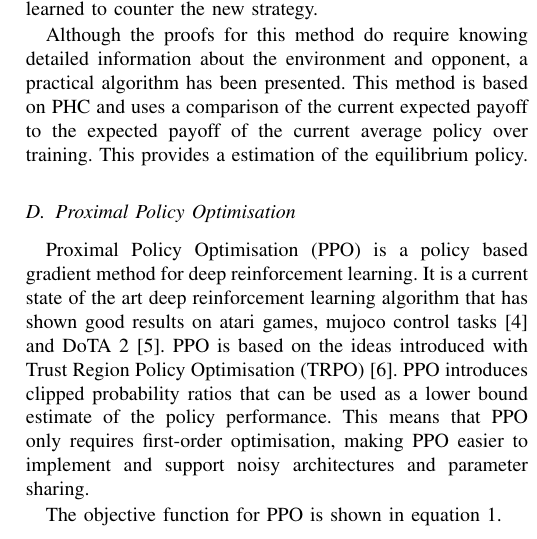
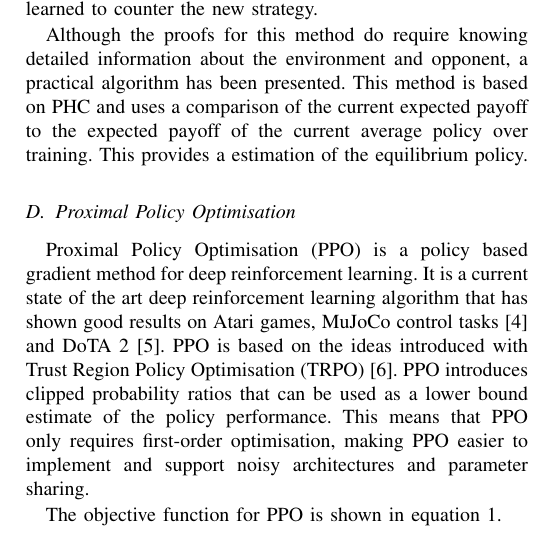
Before and after one commit to DinoRatcliffe/WoLF, a LaTeX paper (cog.tex): part of one column of page 2 of 4, cut so that both start at the same text. Compiled offline with pdfLaTeX; a missing font is replaced by an installed copy or a similar font; a LaTeX package or settings file that is missing is left out.

Commit message:
Update on Overleaf.

```diff
--- a/cog.tex
+++ b/cog.tex
@@ -126,7 +126,7 @@ Although the proofs for this method do require knowing detailed information abou
 
 \subsection{Proximal Policy Optimisation}
 
-Proximal Policy Optimisation (PPO) is a policy based gradient method for deep reinforcement learning. It is a current state of the art deep reinforcement learning algorithm that has shown good results on atari games, mujoco control tasks\cite{schulman2017proximal} and DoTA 2\cite{OpenAI_dota}. PPO is based on the ideas introduced with Trust Region Policy Optimisation (TRPO)\cite{schulman2015trust}. PPO introduces clipped probability ratios that can be used as a lower bound estimate of the policy performance. This means that PPO only requires first-order optimisation, making PPO easier to implement and support noisy architectures and parameter sharing.
+Proximal Policy Optimisation (PPO) is a policy based gradient method for deep reinforcement learning. It is a current state of the art deep reinforcement learning algorithm that has shown good results on Atari games, MuJoCo control tasks\cite{schulman2017proximal} and DoTA 2\cite{OpenAI_dota}. PPO is based on the ideas introduced with Trust Region Policy Optimisation (TRPO)\cite{schulman2015trust}. PPO introduces clipped probability ratios that can be used as a lower bound estimate of the policy performance. This means that PPO only requires first-order optimisation, making PPO easier to implement and support noisy architectures and parameter sharing.
 
 %It does this whilst trying to solve many problems with TRPO. TRPO is relatively complicated to implement when compared to other Deep RL methods, it is not compatible with architectures involving noise, making dropout unusable, similarly TRPO also doesn't allow for parameter sharing making shared layers between policy and value output impossible as well as training with auxiliary tasks.
 
```
